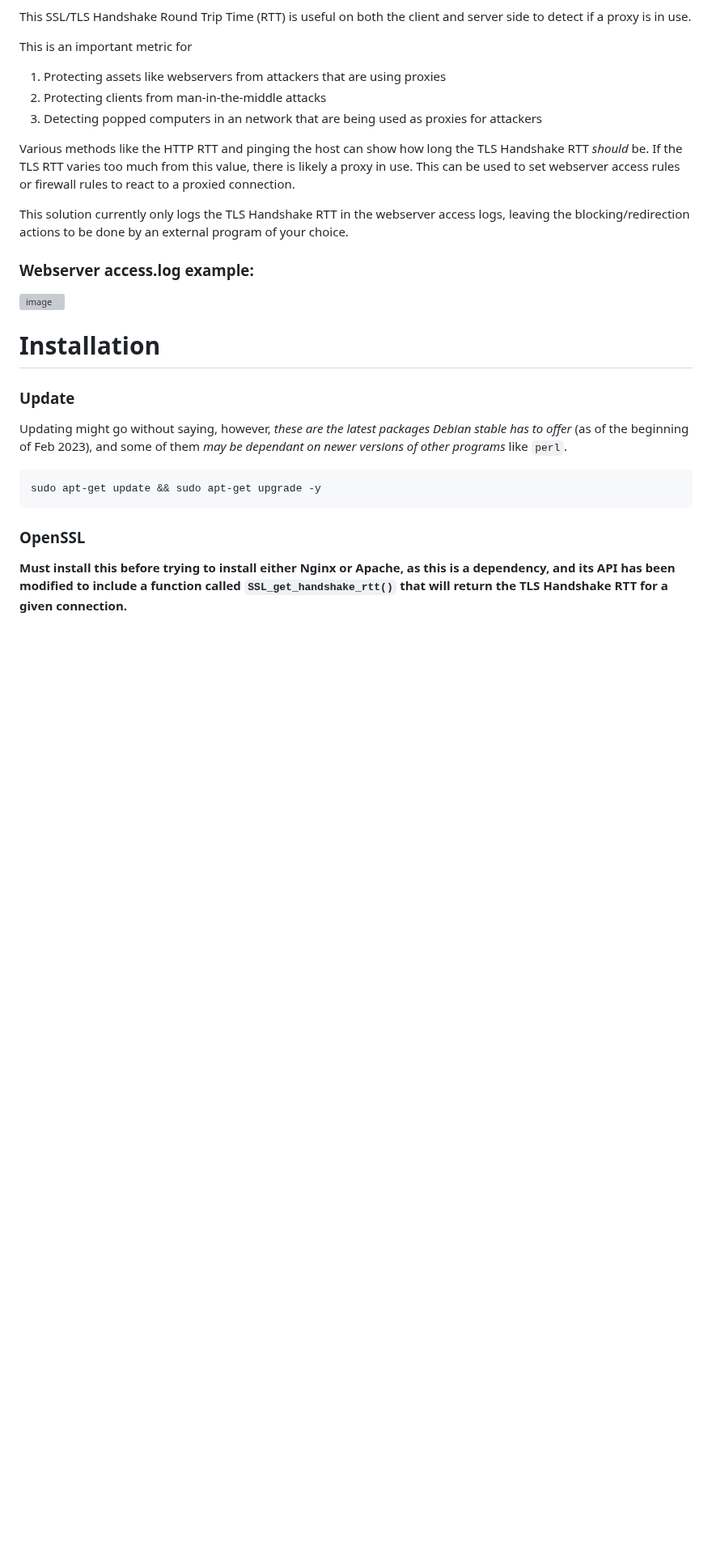
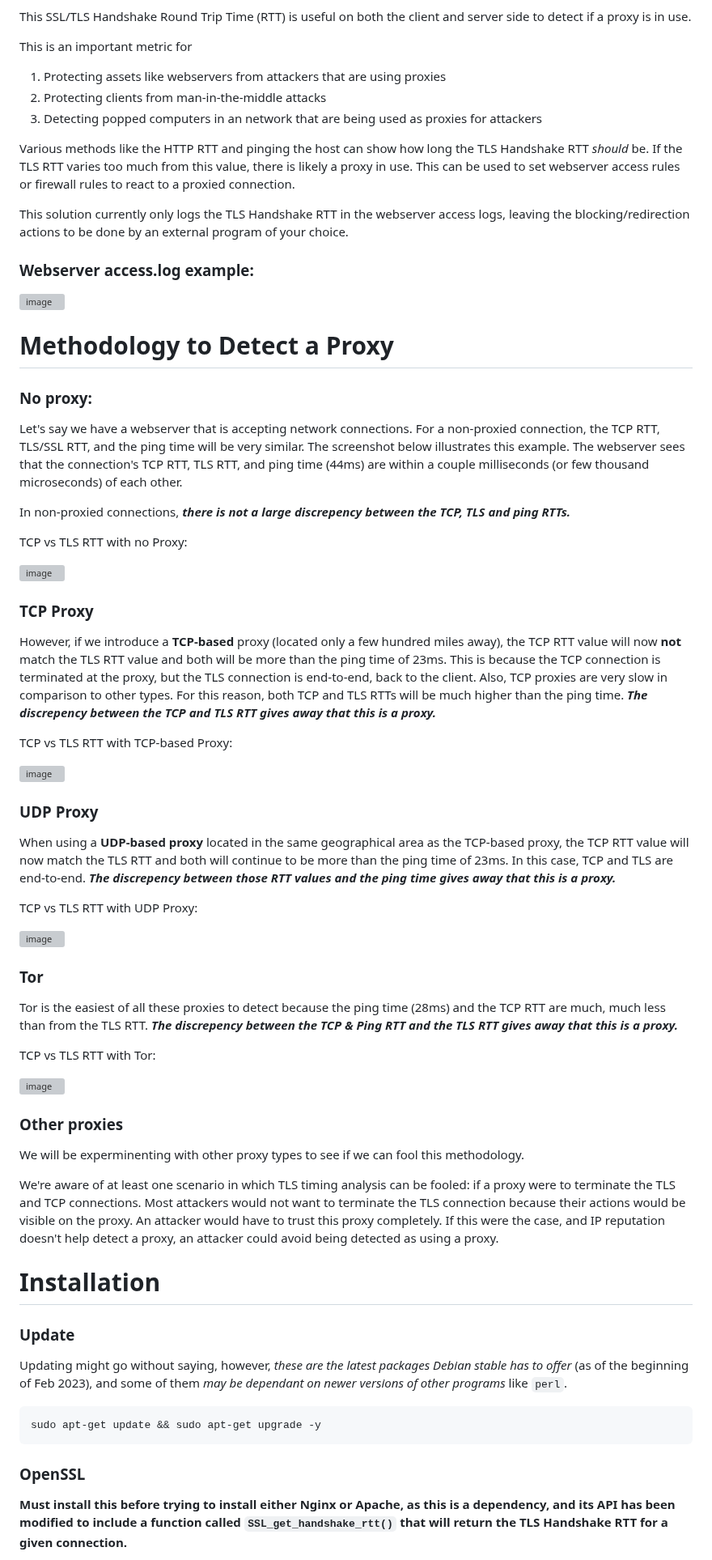
Before and after one commit to christensenjairus/byu-sandianl-tls-rtt-packages, a Markdown page: README.md, the part around the change. Shown at 81% size. Drawn GitHub-style; blank space fills up the shorter version; grey boxes are pictures that could not be loaded.

```diff
--- a/README.md
+++ b/README.md
@@ -18,6 +18,42 @@ This solution currently only logs the TLS Handshake RTT in the webserver access
 
 ### Webserver access.log example:
 ![image](https://user-images.githubusercontent.com/58751387/215528725-15a2655d-48e0-406a-b201-fee28c5bed7a.png)
+
+# Methodology to Detect a Proxy
+### No proxy:
+Let's say we have a webserver that is accepting network connections. For a non-proxied connection, the TCP RTT, TLS/SSL RTT, and the ping time will be very similar. The screenshot below illustrates this example. The webserver sees that the connection's TCP RTT, TLS RTT, and ping time (44ms) are within a couple milliseconds (or few thousand microseconds) of each other.
+
+In non-proxied connections, ***there is not a large discrepency between the TCP, TLS and ping RTTs.***
+
+TCP vs TLS RTT with no Proxy:
+
+![image](https://user-images.githubusercontent.com/58751387/217104156-f67f34fd-812f-4acf-a364-a5277f9be749.png)
+
+### TCP Proxy
+However, if we introduce a **TCP-based** proxy (located only a few hundred miles away), the TCP RTT value will now **not** match the TLS RTT value and both will be more than the ping time of 23ms. This is because the TCP connection is terminated at the proxy, but the TLS connection is end-to-end, back to the client. Also, TCP proxies are very slow in comparison to other types. For this reason, both TCP and TLS RTTs will be much higher than the ping time. ***The discrepency between the TCP and TLS RTT gives away that this is a proxy.***
+
+TCP vs TLS RTT with TCP-based Proxy:
+
+![image](https://user-images.githubusercontent.com/58751387/217106797-93cfb655-5503-461f-9a3b-f2060145b8d3.png)
+
+### UDP Proxy
+When using a **UDP-based proxy** located in the same geographical area as the TCP-based proxy, the TCP RTT value will now match the TLS RTT and both will continue to be more than the ping time of 23ms. In this case, TCP and TLS are end-to-end. ***The discrepency between those RTT values and the ping time gives away that this is a proxy.***
+
+TCP vs TLS RTT with UDP Proxy:
+
+![image](https://user-images.githubusercontent.com/58751387/217106201-a0798dd1-567c-46f7-a17d-8c17d0c76cbc.png)
+
+### Tor
+Tor is the easiest of all these proxies to detect because the ping time (28ms) and the TCP RTT are much, much less than from the TLS RTT. ***The discrepency between the TCP & Ping RTT and the TLS RTT gives away that this is a proxy.***
+
+TCP vs TLS RTT with Tor:
+
+![image](https://user-images.githubusercontent.com/58751387/217109527-632fbab3-2956-4dd1-ad83-2dd8432e85ae.png)
+
+### Other proxies
+We will be experminenting with other proxy types to see if we can fool this methodology.
+
+We're aware of at least one scenario in which TLS timing analysis can be fooled: if a proxy were to terminate the TLS and TCP connections. Most attackers would not want to terminate the TLS connection because their actions would be visible on the proxy. An attacker would have to trust this proxy completely. If this were the case, and IP reputation doesn't help detect a proxy, an attacker could avoid being detected as using a proxy.
 
 # Installation
 ### Update
```
